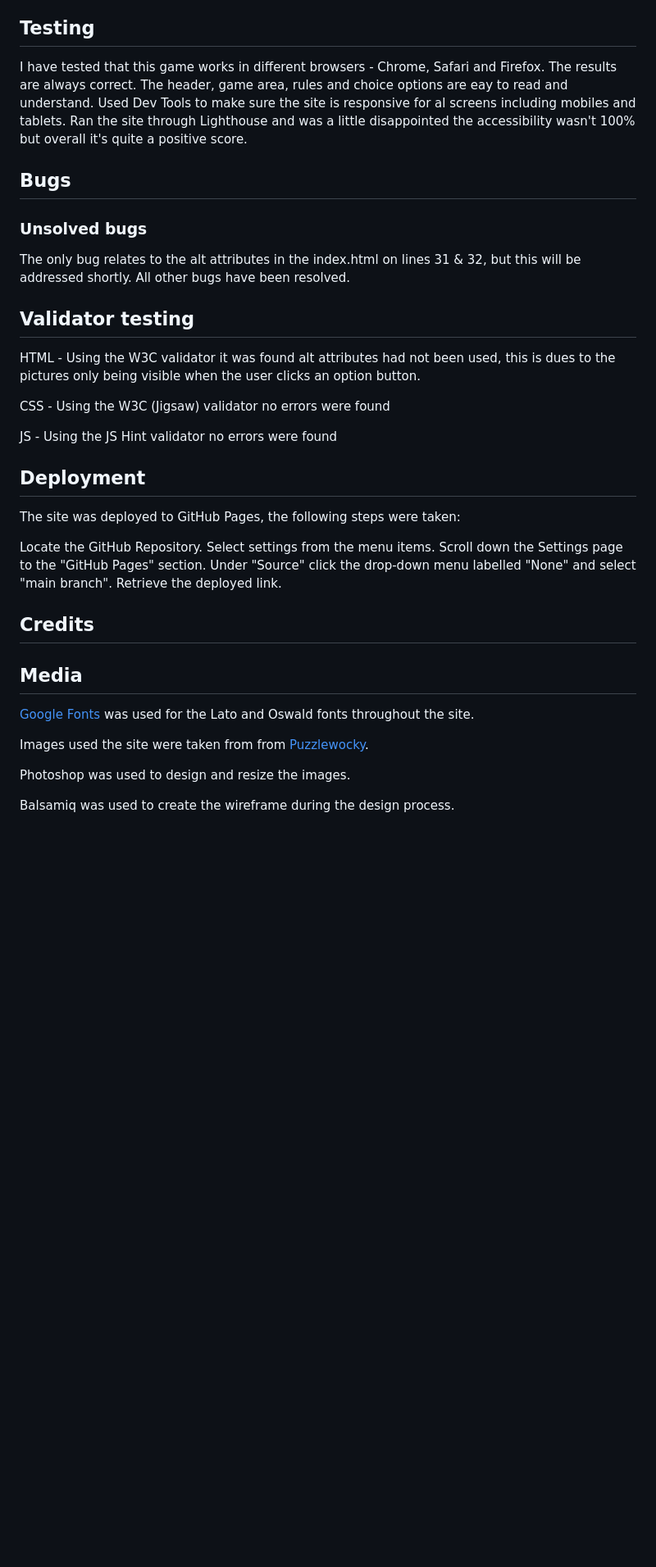
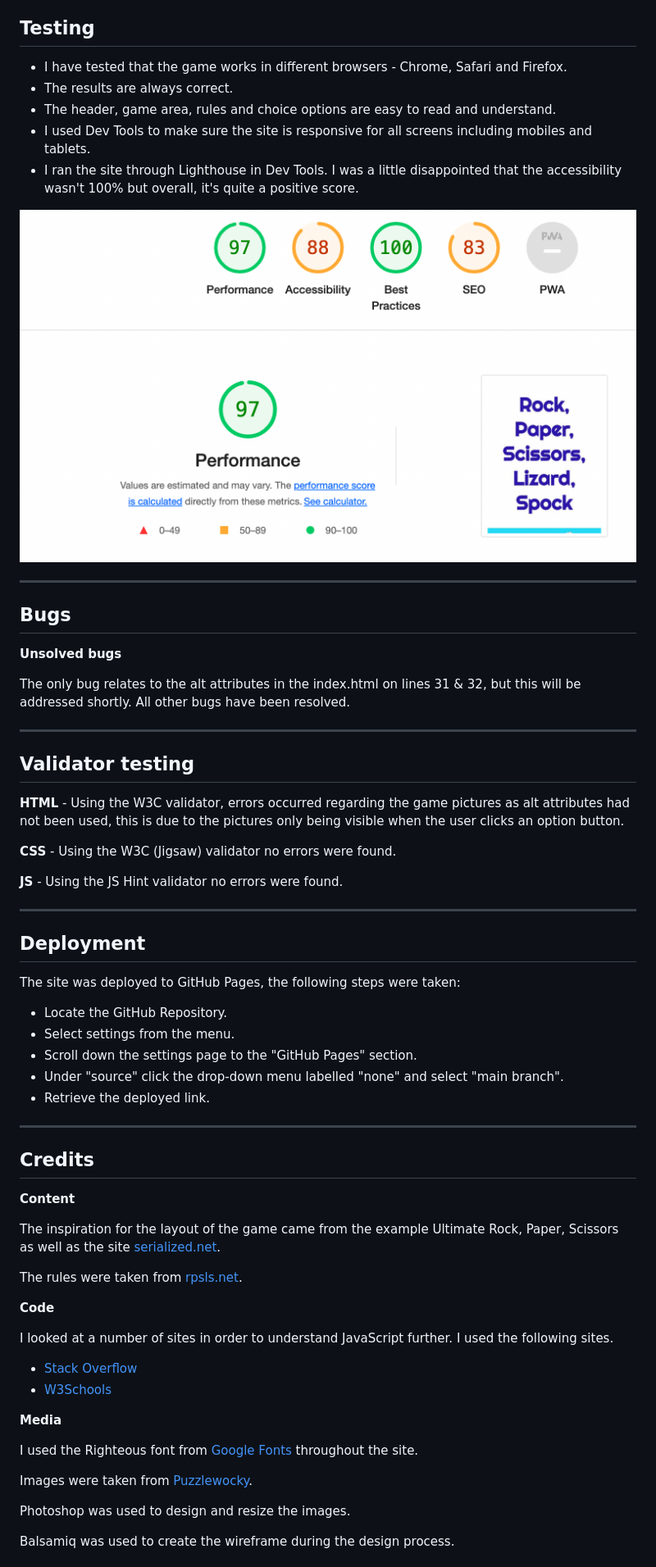
Before and after one commit to tenstand/little-games, a Markdown page: README.md, the part around the change printed below. Shown: that part at 82% size. Rendered like a GitHub page; pictures changed too: assets/images/lighthouse.jpg (added); blank space fills up the shorter version.

```diff
--- a/README.md
+++ b/README.md
@@ -36,43 +50,66 @@ The game options have been placed in the footer area and inlcude brightly colour
 
 ## Testing
 
-I have tested that this game works in different browsers - Chrome, Safari and Firefox.
-The results are always correct.
-The header, game area, rules and choice options are eay to read and understand.
-Used Dev Tools to make sure the site is responsive for al screens including mobiles and tablets.
-Ran the site through Lighthouse and was a little disappointed the accessibility wasn't 100% but overall it's quite a positive score.
+- I have tested that the game works in different browsers - Chrome, Safari and Firefox.
+- The results are always correct.
+- The header, game area, rules and choice options are easy to read and understand.
+- I used Dev Tools to make sure the site is responsive for all screens including mobiles and tablets.
+- I ran the site through Lighthouse in Dev Tools. I was a little disappointed that the accessibility wasn't 100% but overall, it's quite a positive score.
+
+![Lighthouse results](./assets/images/lighthouse.jpg)
+
+___
 
 ## Bugs
 
-### Unsolved bugs
+**Unsolved bugs**
 
 The only bug relates to the alt attributes in the index.html on lines 31 & 32, but this will be addressed shortly. All other bugs have been resolved.
 
+___
+
 ## Validator testing
 
-HTML - Using the W3C validator it was found alt attributes had not been used, this is dues to the pictures only being visible when the user clicks an option button.
+**HTML** - Using the W3C validator, errors occurred regarding the game pictures as alt attributes had not been used, this is due to the pictures only being visible when the user clicks an option button.
 
-CSS - Using the W3C (Jigsaw) validator no errors were found
+**CSS** - Using the W3C (Jigsaw) validator no errors were found.
 
-JS - Using the JS Hint validator no errors were found
+**JS** - Using the JS Hint validator no errors were found.
+
+___
 
 ## Deployment
 
 The site was deployed to GitHub Pages, the following steps were taken:
 
-Locate the GitHub Repository.
-Select settings from the menu items.
-Scroll down the Settings page to the "GitHub Pages" section.
-Under "Source" click the drop-down menu labelled "None" and select "main branch".
-Retrieve the deployed link.
+- Locate the GitHub Repository.
+- Select settings from the menu.
+- Scroll down the settings page to the "GitHub Pages" section.
+- Under "source" click the drop-down menu labelled "none" and select "main branch".
+- Retrieve the deployed link.
+
+___
 
 ## Credits
 
+**Content**
 
-## Media
-[Google Fonts](https://fonts.google.com/) was used for the Lato and Oswald fonts throughout the site.
+The inspiration for the layout of the game came from the example Ultimate Rock, Paper, Scissors as well as the site [serialized.net](https://serialized.net/app/rpsls/#BITBH).
 
-Images used the site were taken from from [Puzzlewocky](https://puzzlewocky.com/parlor-games/rock-paper-scissors-lizard-spock/).
+The rules were taken from [rpsls.net](https://rpsls.net/#55xt9).
+
+**Code**
+
+I looked at a number of sites in order to understand JavaScript further. I used the following sites.
+
+- [Stack Overflow](https://stackoverflow.com/)
+- [W3Schools](https://www.w3schools.com/)
+
+**Media**
+
+I used the Righteous font from [Google Fonts](https://fonts.google.com/) throughout the site.
+
+Images were taken from [Puzzlewocky](https://puzzlewocky.com/parlor-games/rock-paper-scissors-lizard-spock/).
 
 Photoshop was used to design and resize the images.
 
```
Also changed, not shown: other parts of README.md (+29 -16 lines), assets/images/buttons.jpg (added), assets/images/results.jpg (added), 1 other file.
